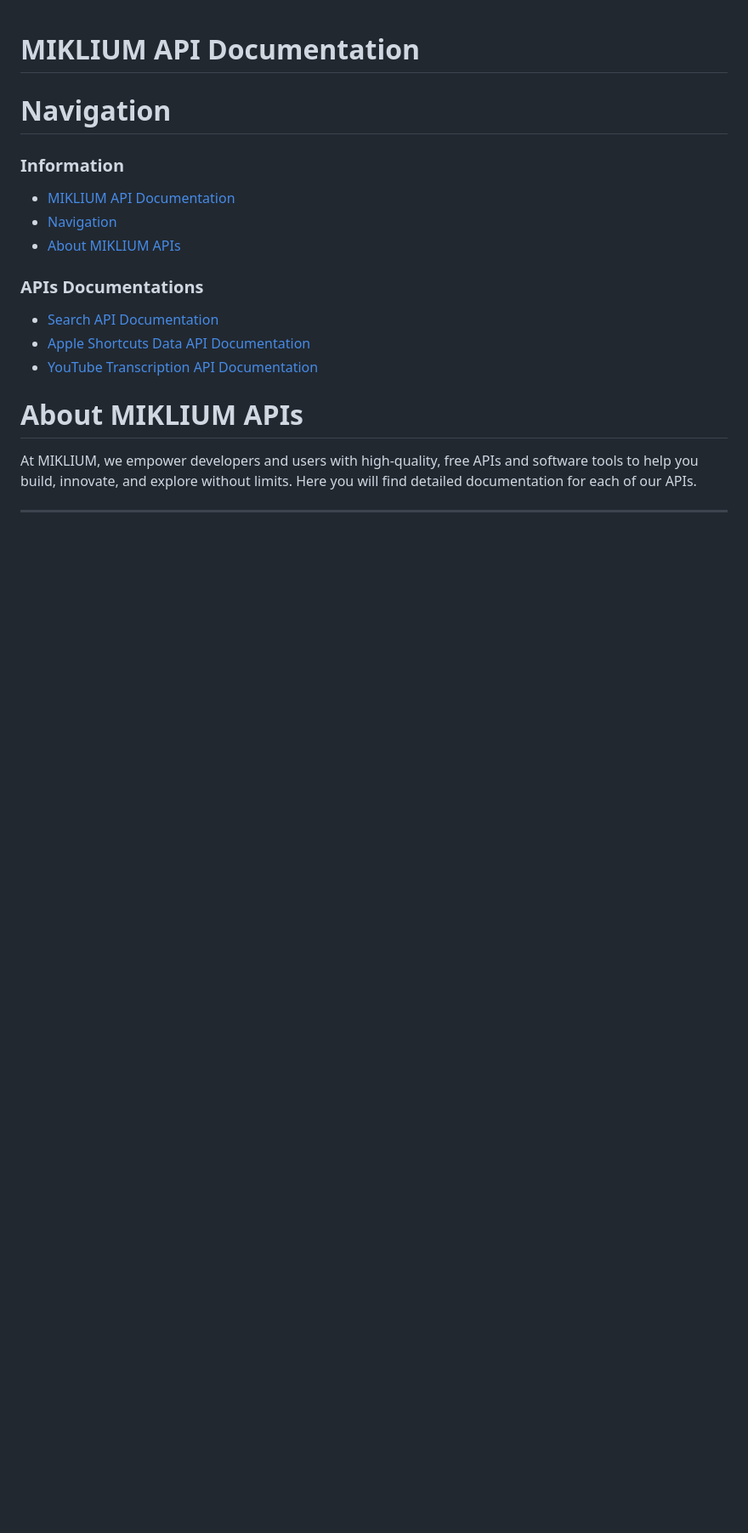
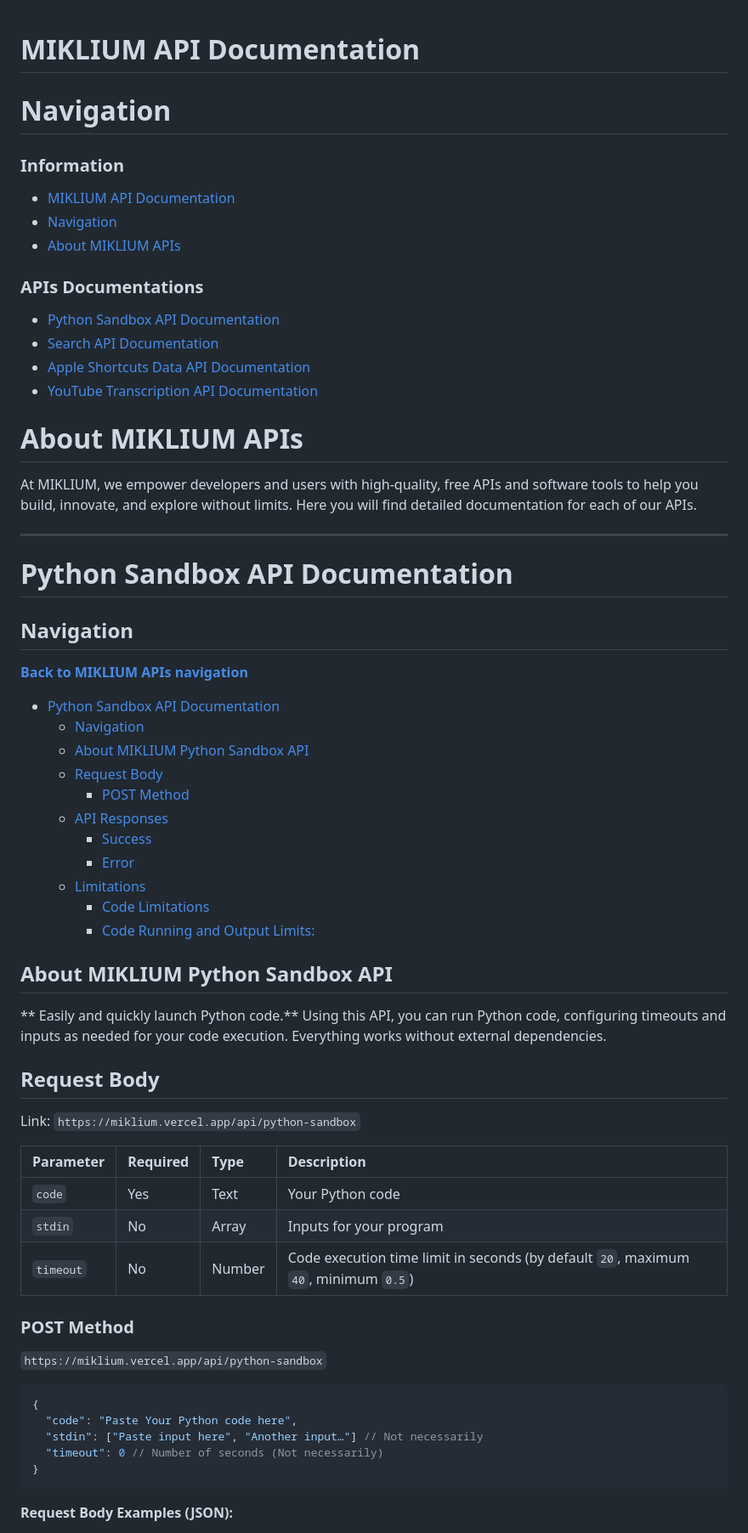
Before and after one commit to MIKLIUM/MIKLIUM, a Markdown page: APIDOCS.md, the part around one of its changes. Shown at 85% size. Rendered like a GitHub page; blank space fills up the shorter version.

````diff
--- a/APIDOCS.md
+++ b/APIDOCS.md
@@ -6,6 +6,7 @@
  - [Navigation](#navigation)
  - [About MIKLIUM APIs](#about-miklium-apis)
 ### APIs Documentations
+ - [Python Sandbox API Documentation](#python-sandbox-api-documentation)
  - [Search API Documentation](#search-api-documentation)
  - [Apple Shortcuts Data API Documentation](#apple-shortcuts-data-api-documentation)
  - [YouTube Transcription API Documentation](#youtube-transcription-api-documentation)
@@ -15,3 +16,50 @@
 At MIKLIUM, we empower developers and users with high-quality, free APIs and software tools to help you build, innovate, and explore without limits. Here you will find detailed documentation for each of our APIs.
 
 ---
+
+# Python Sandbox API Documentation
+
+## Navigation
+**[Back to MIKLIUM APIs navigation](#navigation)**
+
+
+- [Python Sandbox API Documentation](#python-sandbox-api-documentation)
+    - [Navigation](#navigation-1)
+    - [About MIKLIUM Python Sandbox API](#about-miklium-python-sandbox-api)
+    - [Request Body](#request-body)
+        - [POST Method](#post-method)
+    - [API Responses](#api-responses)
+        - [Success](#success)
+        - [Error](#error)
+    - [Limitations](#limitations)
+        - [Code Limitations](#code-limitations)
+        - [Code Running and Output Limits:](#code-running-and-output-limits)
+
+## About MIKLIUM Python Sandbox API
+
+** Easily and quickly launch Python code.** Using this API, you can run Python code, configuring timeouts and inputs as needed for your code execution. Everything works without external dependencies.
+
+## Request Body
+
+Link: `https://miklium.vercel.app/api/python-sandbox`
+
+| Parameter | Required | Type | Description |
+| :--- | :--- | :--- | :--- |
+| `code` | Yes | Text | Your Python code |
+| `stdin` | No | Array | Inputs for your program |
+| `timeout` | No | Number | Code execution time limit in seconds (by default `20`, maximum `40`, minimum `0.5`) |
+
+### POST Method
+
+`https://miklium.vercel.app/api/python-sandbox`
+
+```javascript
+{
+  "code": "Paste Your Python code here",
+  "stdin": ["Paste input here", "Another input…"] // Not necessarily
+  "timeout": 0 // Number of seconds (Not necessarily)
+}
+```
+
+**Request Body Examples (JSON):**
+
````
Also changed, not shown: other parts of APIDOCS.md (+159 -18 lines).
